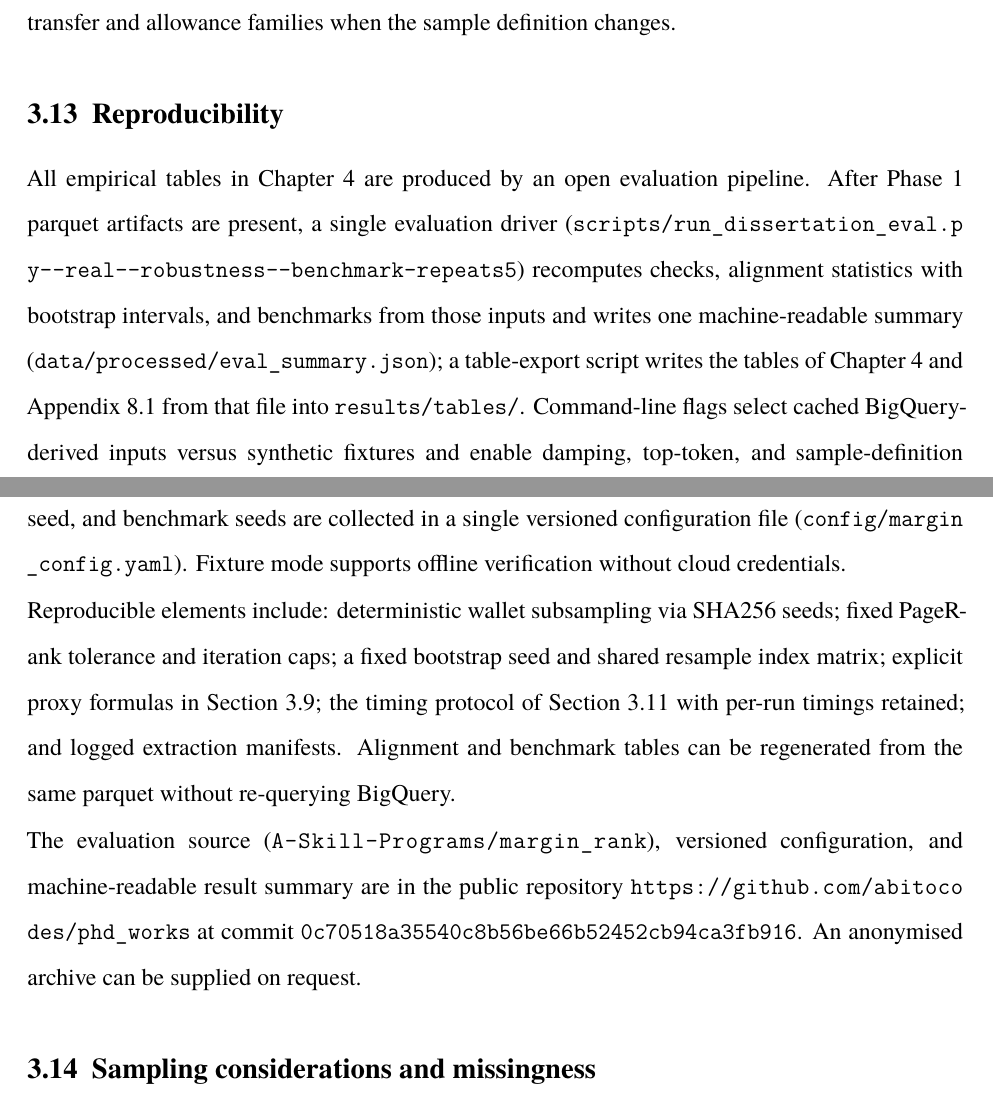
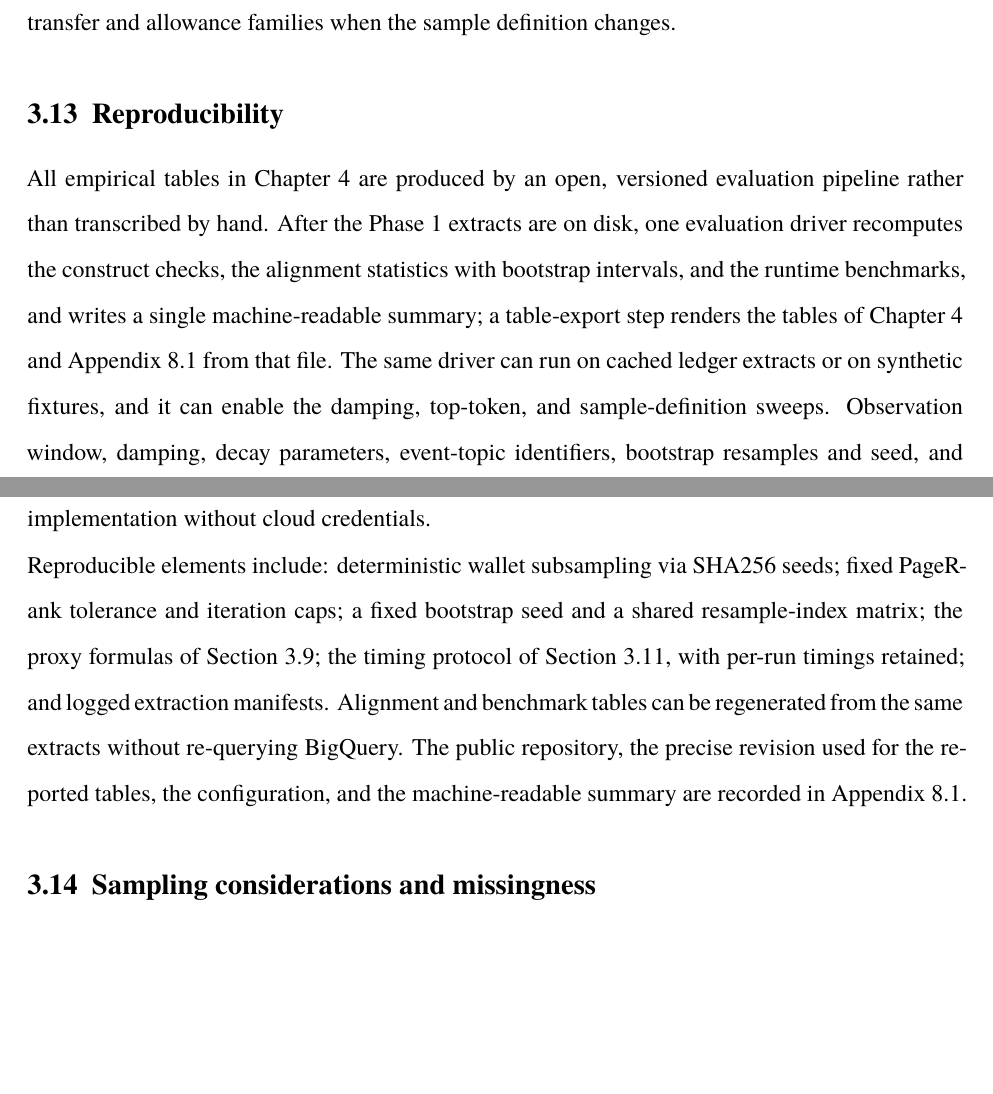
Before and after one commit to abitocodes/phd-dissertation-draft-en, a LaTeX thesis (main.tex, which reads Chapter-03-Research-Methodology/index.tex): two parts of pages 68 and 69 of 133, joined at a grey line, cut so that both start at the same text, the shorter picture padded with empty space. Compiled offline with XeLaTeX; a missing font is replaced by an installed copy or a similar font.

Commit message:
docs: 재현성 식별자를 본문에서 부록 8.1로 옮긴다

```diff
--- a/Chapter-03-Research-Methodology/index.tex
+++ b/Chapter-03-Research-Methodology/index.tex
@@ -426,11 +426,9 @@ Alignment statistics are recomputed on staged subsamples drawn from the expanded
 
 \dissertationSubheading[sec:reproducibility]{Reproducibility}
 
-All empirical tables in Chapter~\ref{ch:results} are produced by an open evaluation pipeline. After Phase~1 parquet artifacts are present, a single evaluation driver (\texttt{scripts/run\_dissertation\_eval.py --real --robustness --benchmark-repeats 5}) recomputes checks, alignment statistics with bootstrap intervals, and benchmarks from those inputs and writes one machine-readable summary (\texttt{data/processed/eval\_summary.json}); a table-export script writes the tables of Chapter~\ref{ch:results} and Appendix~\ref{ch:appendix-eval} from that file into \texttt{results/tables/}. Command-line flags select cached BigQuery-derived inputs versus synthetic fixtures and enable damping, top-token, and sample-definition sweeps. Observation window, damping, decay parameters, topic hashes, bootstrap resamples and seed, and benchmark seeds are collected in a single versioned configuration file (\texttt{config/margin\_config.yaml}). Fixture mode supports offline verification without cloud credentials.
+All empirical tables in Chapter~\ref{ch:results} are produced by an open, versioned evaluation pipeline rather than transcribed by hand. After the Phase~1 extracts are on disk, one evaluation driver recomputes the construct checks, the alignment statistics with bootstrap intervals, and the runtime benchmarks, and writes a single machine-readable summary; a table-export step renders the tables of Chapter~\ref{ch:results} and Appendix~\ref{ch:appendix-eval} from that file. The same driver can run on cached ledger extracts or on synthetic fixtures, and it can enable the damping, top-token, and sample-definition sweeps. Observation window, damping, decay parameters, event-topic identifiers, bootstrap resamples and seed, and benchmark seeds live in one versioned configuration. Fixture mode allows an offline check of the implementation without cloud credentials.
 
-Reproducible elements include: deterministic wallet subsampling via SHA256 seeds; fixed PageRank tolerance and iteration caps; a fixed bootstrap seed and shared resample index matrix; explicit proxy formulas in Section~\ref{sec:proxy-formulas}; the timing protocol of Section~\ref{sec:computational-benchmark} with per-run timings retained; and logged extraction manifests. Alignment and benchmark tables can be regenerated from the same parquet without re-querying BigQuery.
-
-The evaluation source (\texttt{A-Skill-Programs/margin\_rank}), versioned configuration, and machine-readable result summary are in the public repository \url{https://github.com/abitocodes/phd_works} at commit \texttt{0c70518a35540c8b56be66b52452cb94ca3fb916}. An anonymised archive can be supplied on request.
+Reproducible elements include: deterministic wallet subsampling via SHA256 seeds; fixed PageRank tolerance and iteration caps; a fixed bootstrap seed and a shared resample-index matrix; the proxy formulas of Section~\ref{sec:proxy-formulas}; the timing protocol of Section~\ref{sec:computational-benchmark}, with per-run timings retained; and logged extraction manifests. Alignment and benchmark tables can be regenerated from the same extracts without re-querying BigQuery. The public repository, the precise revision used for the reported tables, the configuration, and the machine-readable summary are recorded in Appendix~\ref{ch:appendix-eval}.
 
 \dissertationSubheading[sec:sampling-bias]{Sampling considerations and missingness}
 
```
Also changed, not shown: Chapter-04-Implementation-and-Empirical-Results/index.tex (+1 -1 lines), Chapter-08-Appendix/index.tex (+1 -1 lines).
